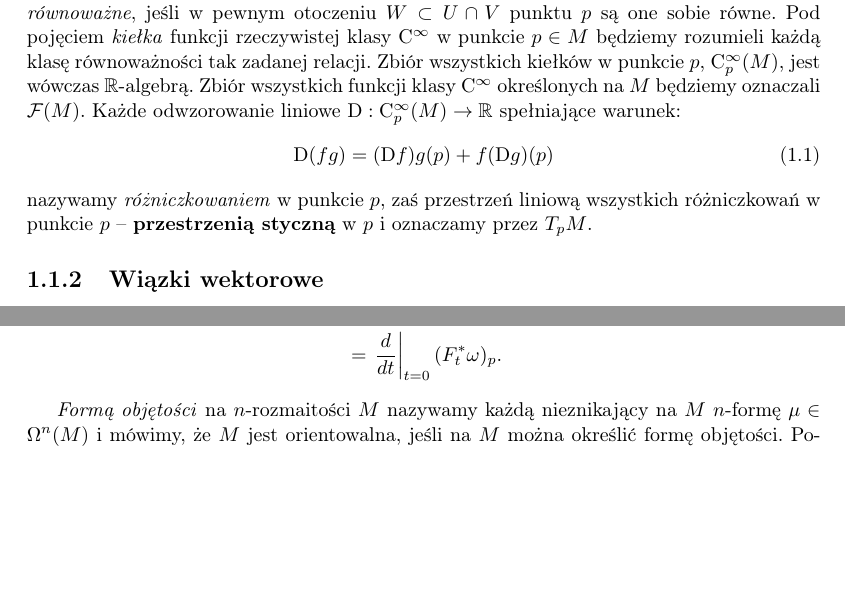
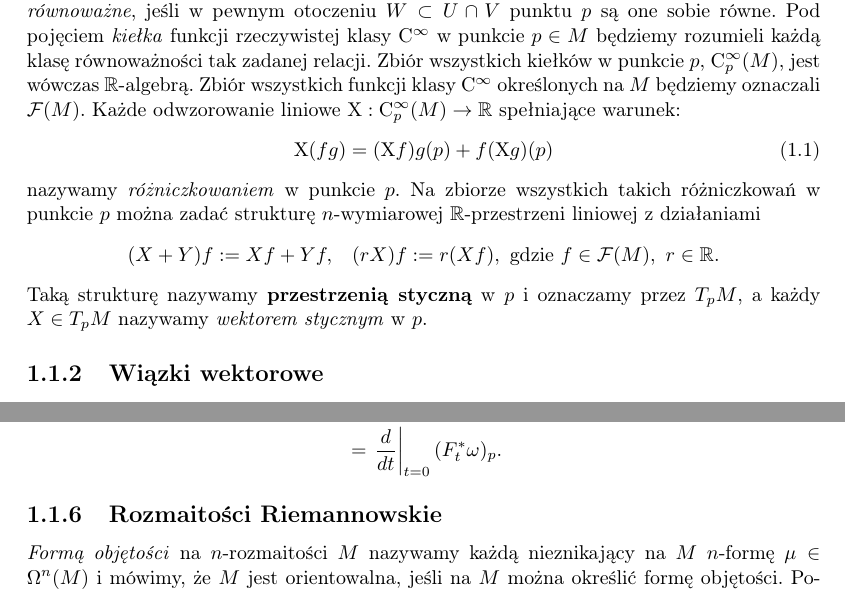
Before and after one commit to rszczers/burgers, a LaTeX book (main.tex, which reads includes/chapters/plyn_idealny/wstep.tex): two parts of pages 1 and 7 of 11, joined at a grey line, cut so that both start at the same text, the shorter picture padded with empty space. Compiled offline with pdfLaTeX.

Commit message:
Struktura podrozdziałów

```diff
--- a/includes/chapters/plyn_idealny/wstep.tex
+++ b/includes/chapters/plyn_idealny/wstep.tex
@@ -5,11 +5,15 @@ Zaczniemy od przypomnienia podstawowych pojęć w teorii rozmaitości gładkich.
 
 \subsection{Przestrzeń styczna do rozmaitości}
 Niech \(M\) będzie rzeczywistą \(n\)-rozmaitością różniczkowalną klasy \(\mathrm{C}^\infty\), \(p\) będzie dowolnym punktem rozmaitości \(M\) i niech \(U, V\subset M\) będą otoczeniami punktu \(p\). Zmierzamy do określenia pojęcia \emph{przestrzeni stycznej} za pomocą klas funkcji określonych na \(M\), które są lokalnie identyczne. Powiemy, że dwie funkcje rzeczywiste \(f:U\to\R,\ g:V\to\R\) są \emph{równoważne}, jeśli w pewnym otoczeniu \(W\subset U\cap V\) punktu \(p\) są one sobie równe. Pod pojęciem \emph{kiełka} funkcji rzeczywistej klasy \(\mathrm{C}^\infty\) w punkcie \(p\in M\) będziemy rozumieli każdą klasę równoważności tak zadanej relacji. Zbiór wszystkich kiełków w punkcie \(p\), \(\mathrm{C}_p^\infty(M)\), jest wówczas \(\R\)-algebrą. Zbiór wszystkich funkcji klasy \(\mathrm{C}^\infty\) określonych na \(M\) będziemy oznaczali \(\mathcal{F}(M)\).
-Każde odwzorowanie liniowe \(\mathrm{D}:\mathrm{C}_p^\infty(M)\to\R\) spełniające warunek:
+Każde odwzorowanie liniowe \(\mathrm{X}:\mathrm{C}_p^\infty(M)\to\R\) spełniające warunek:
 \begin{equation}\label{eq:differentiation}
-    \mathrm{D}(fg) = (\mathrm{D}f)g(p) + f(\mathrm{D}g)(p)
+    \mathrm{X}(fg) = (\mathrm{X}f)g(p) + f(\mathrm{X}g)(p)
 \end{equation}
-nazywamy \emph{różniczkowaniem} w punkcie \(p\), zaś przestrzeń liniową wszystkich różniczkowań w punkcie \(p\) -- \textbf{przestrzenią styczną} w \(p\) i oznaczamy przez \(T_pM\).
+nazywamy \emph{różniczkowaniem} w punkcie \(p\). Na zbiorze wszystkich takich różniczkowań w punkcie \(p\) można zadać strukturę \(n\)-wymiarowej \(\R\)-przestrzeni liniowej z działaniami
+\begin{align*}
+    (X + Y)f := Xf + Yf, &\quad (rX)f := r(Xf),\ \text{gdzie}\ f\in\mathcal{F}(M),\ r\in\R.
+\end{align*}
+Taką strukturę nazywamy \textbf{przestrzenią styczną} w \(p\) i oznaczamy przez \(T_pM\), a każdy \(X\in T_pM\) nazywamy \emph{wektorem stycznym} w \(p\).
 
 \subsection{Wiązki wektorowe}
 Przypuśćmy, że \(\pi: E\to M\) będzie dowolnym odwzorowaniem między rozmaitościami \(E\) i \(M\). Przeciwobraz \(E_p = \pi^{-1}(p)\) dla każdego punktu \(p\) nazywamy \emph{włóknem} w \(p\). Niech \(\pi': E'\to M\) będzie odwzorowaniem rozmaitości \(E'\) i \(M\). Powiemy, że odwzorowanie \(\phi:E\to E'\) \emph{zachowuje włókna}, jeśli \(\phi(E_p)\subset E'_p\) dla każdego \(p\in M\), czyli gdy poniższy diagram jest przemienny.
@@ -392,6 +397,7 @@ Jeśli \(\omega\) jest gładką k-formą na rozmaitości \(M\), to \textbf{poch
 \end{split}
 \end{equation}
 
+\subsection{Rozmaitości Riemannowskie}
 \emph{Formą objętości} na \(n\)-rozmaitości \(M\) nazywamy każdą nieznikający na \(M\) \(n\)-formę \(\mu\in\Omega^n(M)\) i mówimy, że \(M\) jest orientowalna, jeśli na \(M\) można określić formę objętości.
 Powiedzmy, że rozmaitość \(M\) jest orientowalna i rozważmy na niej dowolne dwie formy objętości \(\mu_1\) i \(\mu_2\). Powiemy, że są one równoważne, jeśli istnieje \(f\in\mathcal{F}(M)\) taka, że \(f(m)>0\) dla wszystkich \(m\in M\) oraz \(\mu_1 = f \mu_2\). Każdą klasę równoważności \(\left[\mu\right]\) takiej relacji nazywamy \emph{orientacją} na \(M\).
 Rozmaitości z wybraną orientacją będziemy nazywali \emph{rozmaitościami zorientowanymi} i oznaczali \((M, [\mu])\).
```
Also changed, not shown: burgers.pdf, includes/chapters/plyn_idealny/wstep.tex (1 more changed lines).
